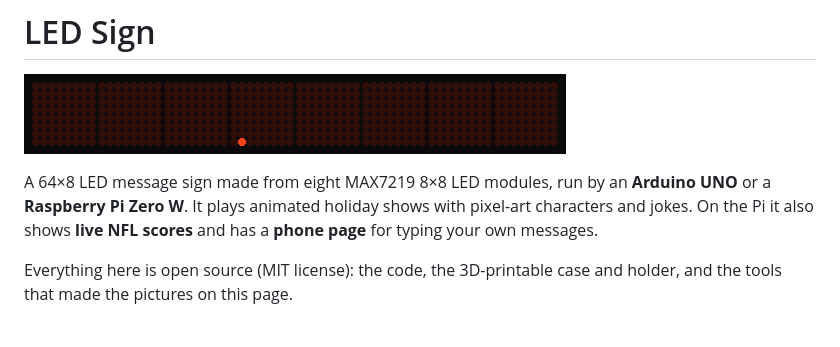
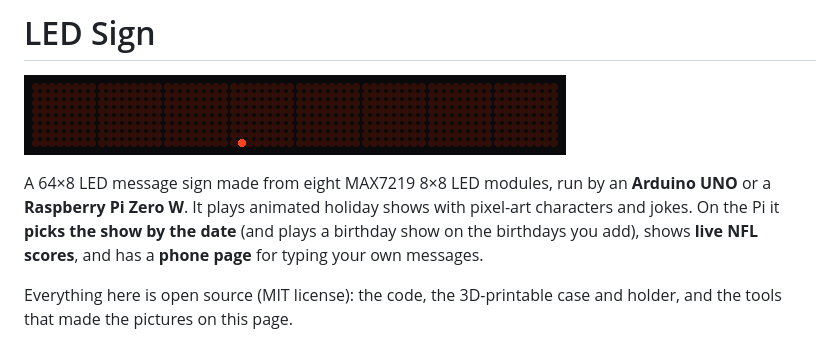
Before and after one commit to thededman/led-sign-display, a Markdown page: README.md, the part around one of its changes. Drawn GitHub-style.

```diff
--- a/README.md
+++ b/README.md
@@ -4,8 +4,8 @@
 
 A 64×8 LED message sign made from eight MAX7219 8×8 LED modules, run by an **Arduino UNO**
 or a **Raspberry Pi Zero W**. It plays animated holiday shows with pixel-art characters and
-jokes. On the Pi it also shows **live NFL scores** and has a **phone page** for typing your
-own messages.
+jokes. On the Pi it **picks the show by the date** (and plays a birthday show on the birthdays
+you add), shows **live NFL scores**, and has a **phone page** for typing your own messages.
 
 Everything here is open source (MIT license): the code, the 3D-printable case and holder,
 and the tools that made the pictures on this page.
```
Also changed, not shown: other parts of README.md (+43 -19 lines), CHANGELOG.md (+23 -1 lines), TIMELOG.md (+1 -1 lines), docs/images/phone-page.png, 1 other file.
